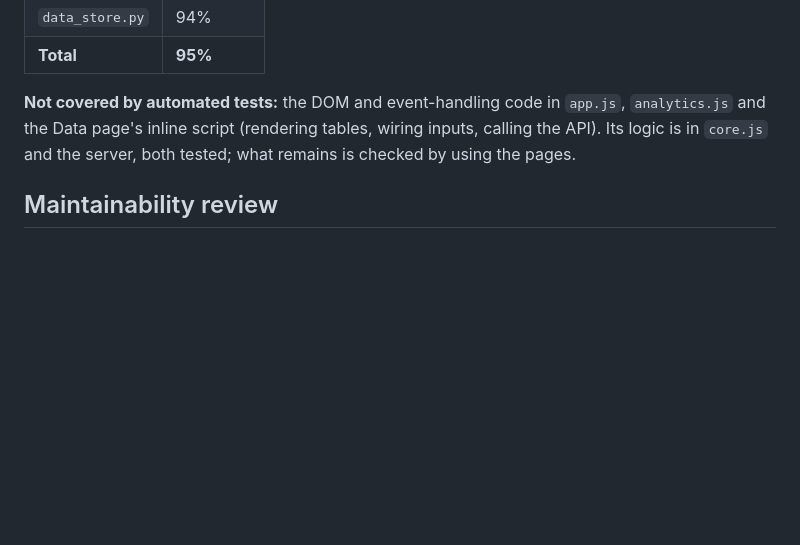
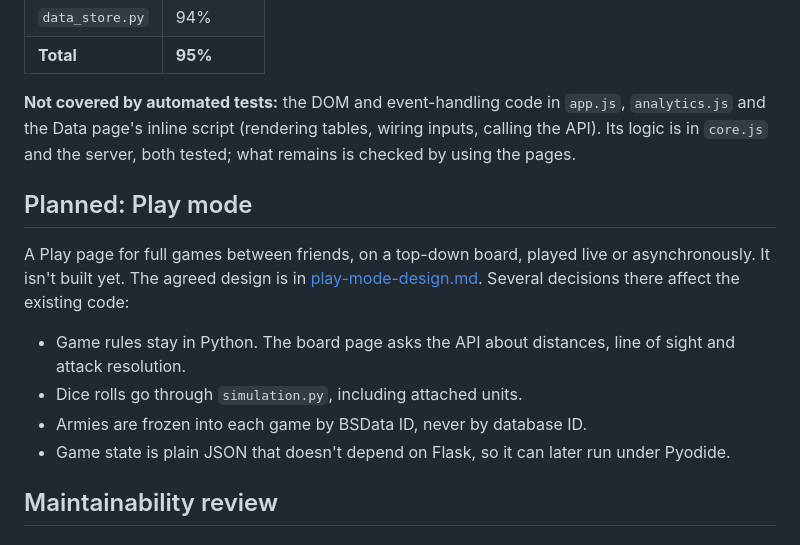
Before and after one commit to mleech142/40k-combat-simulator, a Markdown page: docs/architecture.md, the part around the change. GitHub-like rendering; blank space fills up the shorter version.

Commit message:
Play mode design doc and pointers
Co-Authored-By: Claude Opus 5.5 <noreply@anthropic.com>

```diff
--- a/docs/architecture.md
+++ b/docs/architecture.md
@@ -111,6 +111,15 @@ Line coverage (`python -m coverage run --source=src/combat_sim,scripts -m pytest
 
 **Not covered by automated tests:** the DOM and event-handling code in `app.js`, `analytics.js` and the Data page's inline script (rendering tables, wiring inputs, calling the API). Its logic is in `core.js` and the server, both tested; what remains is checked by using the pages.
 
+## Planned: Play mode
+
+A Play page for full games between friends, on a top-down board, played live or asynchronously. It isn't built yet. The agreed design is in [play-mode-design.md](play-mode-design.md). Several decisions there affect the existing code:
+
+- Game rules stay in Python. The board page asks the API about distances, line of sight and attack resolution.
+- Dice rolls go through `simulation.py`, including attached units.
+- Armies are frozen into each game by BSData ID, never by database ID.
+- Game state is plain JSON that doesn't depend on Flask, so it can later run under Pyodide.
+
 ## Maintainability review
 
 ### Fixed in this review
```
Also changed, not shown: CLAUDE.md (+2 -0 lines), docs/play-mode-design.md (added, +186 -0 lines).
